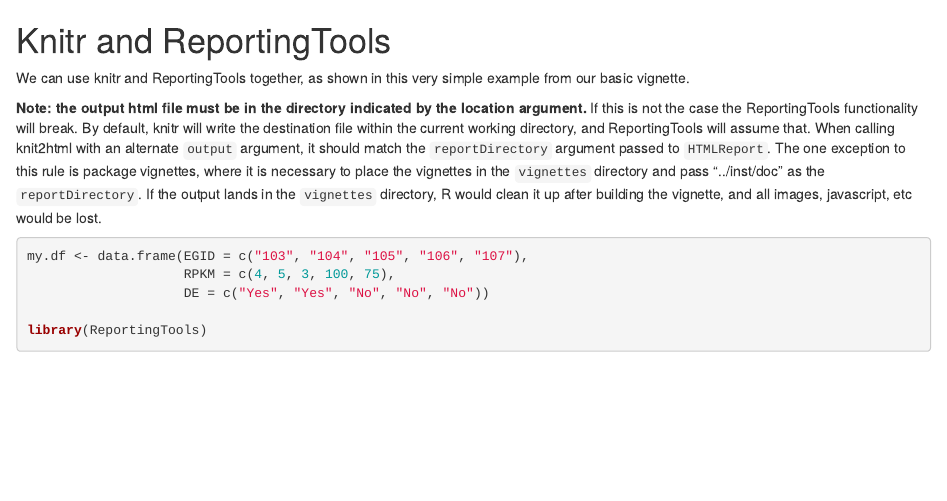
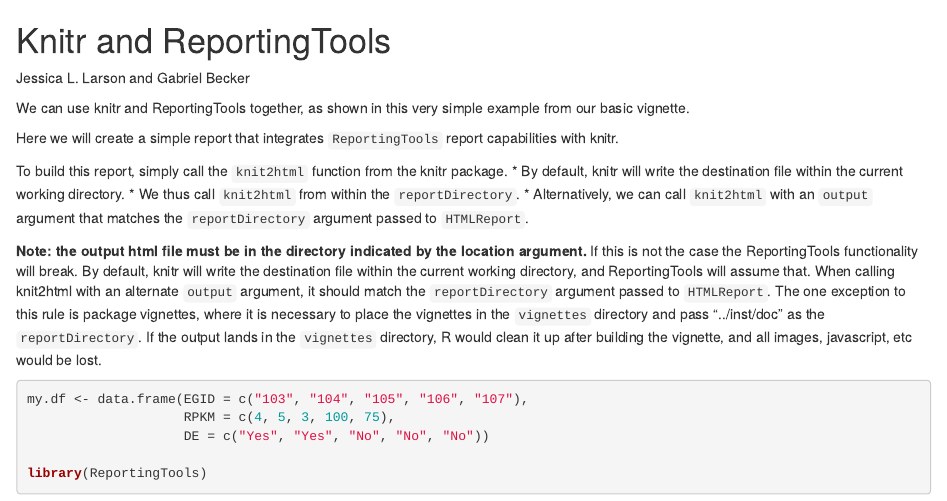
Before and after one commit to AgustinArce/ReportingTools, an R Markdown document (vignettes/knitr.Rmd): the page in a window 1100 px wide, from its top. Rendered offline with R 4.5, knitr and Pandoc, with nearby package versions; some code elsewhere in the file could not run offline.

Commit message:
updated knitr vignette and bumped version
git-svn-id: https://hedgehog.fhcrc.org/bioconductor/trunk/madman/Rpacks/ReportingTools@80205 bc3139a8-67e5-0310-9ffc-ced21a209358

```diff
--- a/vignettes/knitr.Rmd
+++ b/vignettes/knitr.Rmd
@@ -5,9 +5,20 @@
 
 Knitr and ReportingTools
 ===============================================
-
+Jessica L. Larson and Gabriel Becker
 
 We can use knitr and ReportingTools together, as shown in this very simple example from our basic vignette.
+
+Here we will create a simple report that integrates `ReportingTools` report capabilities with knitr.
+
+To build this report, simply call the `knit2html` function from the
+knitr package.
+* By default, knitr will write the destination file within the current working directory.
+* We thus call `knit2html` from within the
+   `reportDirectory`.
+* Alternatively, we can call `knit2html` with an
+   `output` argument that matches the `reportDirectory`
+   argument passed to `HTMLReport`.
 
  **Note: the output html file must be in the directory indicated by
    the location argument.** If this is not the case the ReportingTools
```
Also changed, not shown: 1 other file.
